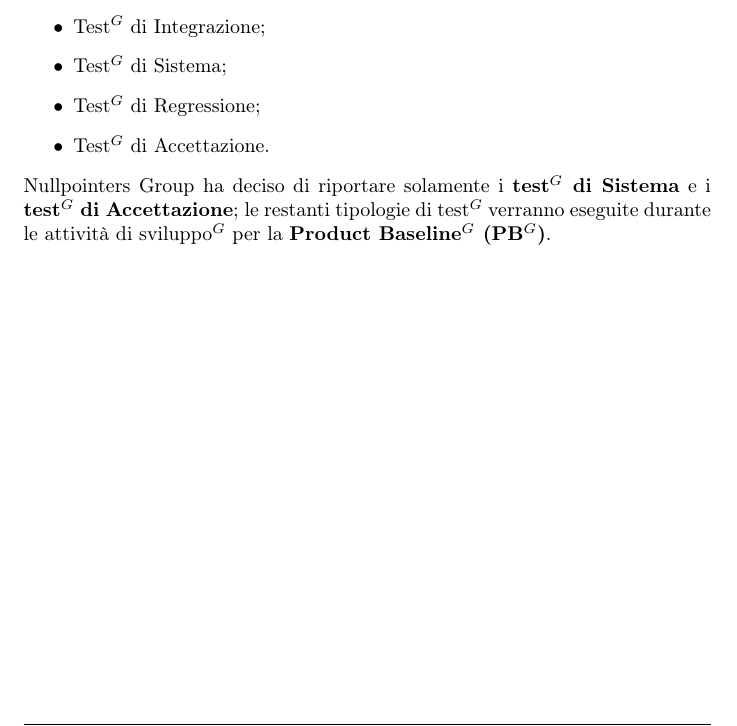
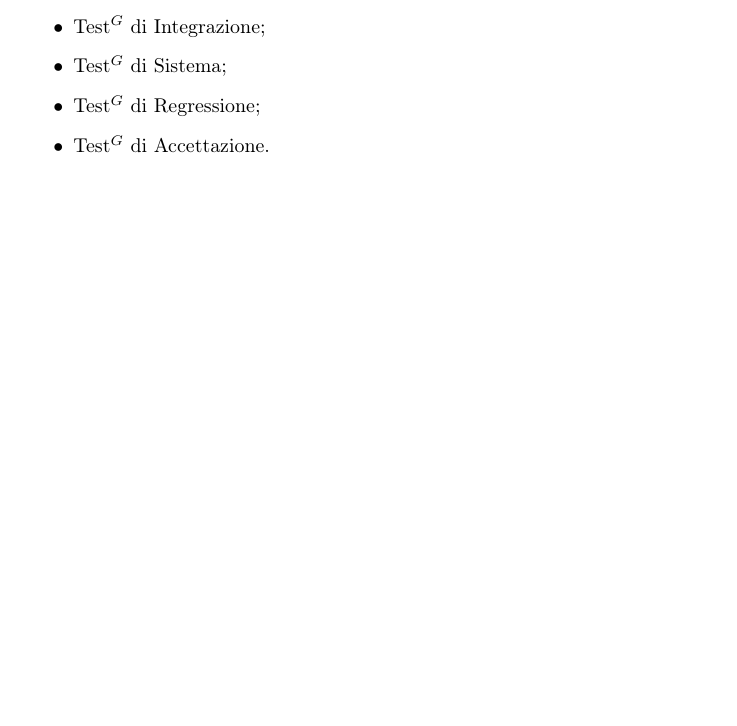
Before and after one commit to NullPointersGroup/Documentazione, a LaTeX document (src/PB/Documenti Esterni/Piano di Qualifica/Piano_di_Qualifica.tex, which reads src/PB/Documenti Esterni/Piano di Qualifica/content/strategieTesting.tex): part of page 12 of 140, cut so that both start at the same text, the shorter picture padded with empty space. Compiled offline with pdfLaTeX.

Commit message:
Correzioni minori

```diff
--- a/src/PB/Documenti Esterni/Piano di Qualifica/content/strategieTesting.tex
+++ b/src/PB/Documenti Esterni/Piano di Qualifica/content/strategieTesting.tex
@@ -8,4 +8,3 @@ Verranno attuati i seguenti test$^G$:
     \item Test$^G$ di Regressione;
     \item Test$^G$ di Accettazione.
 \end{itemize}
-Nullpointers Group ha deciso di riportare solamente i \textbf{test$^G$ di Sistema} e i \textbf{test$^G$ di Accettazione}; le restanti tipologie di test$^G$ verranno eseguite durante le attività di sviluppo$^G$ per la \textbf{Product Baseline$^G$ (PB$^G$)}.
```
